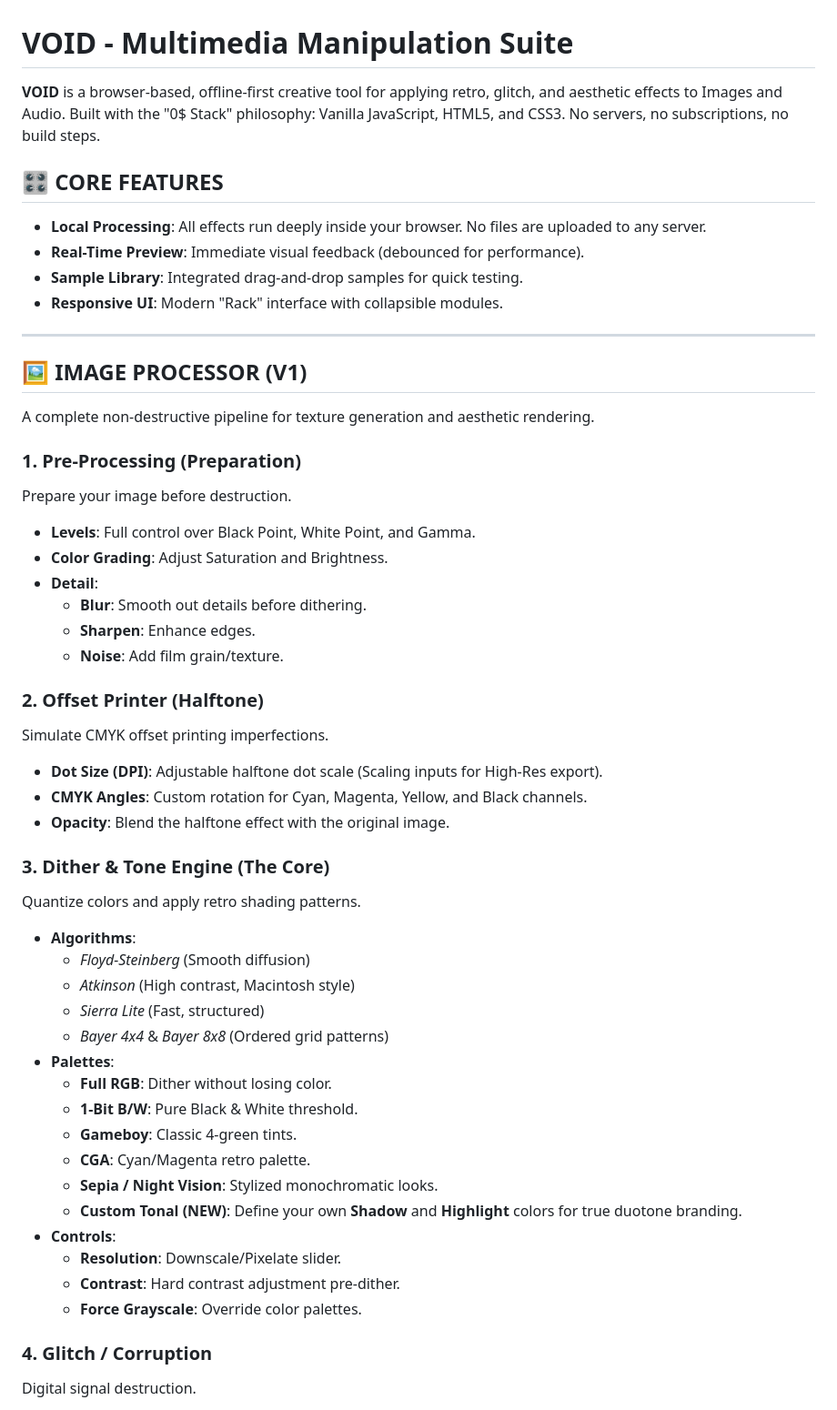
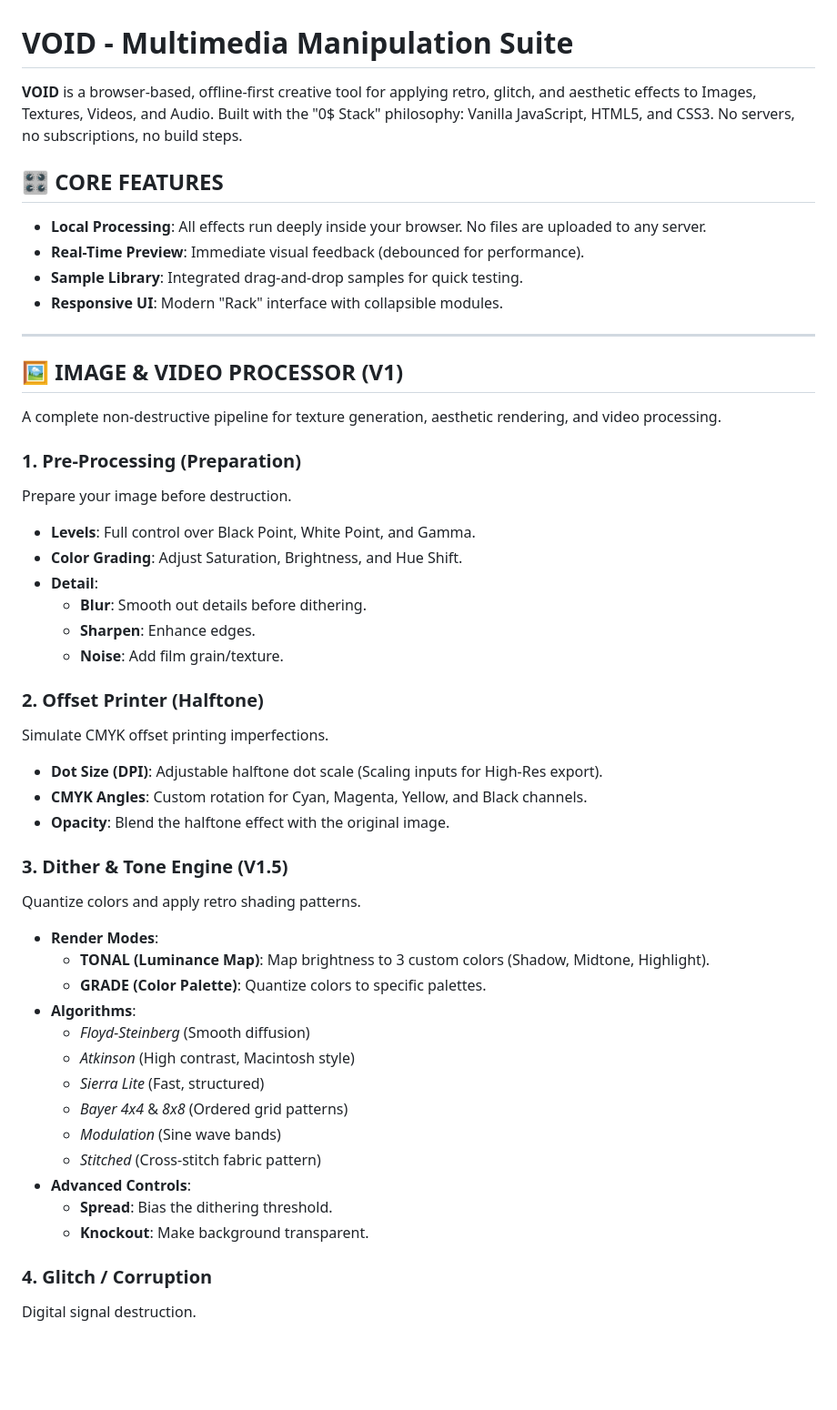
Before and after one commit to DualsFWShield/File-manipulator, a Markdown page: README.md, the part around one of its changes. Shown at 91% size. Drawn GitHub-style; blank space fills up the shorter version.

```diff
--- a/README.md
+++ b/README.md
@@ -1,6 +1,6 @@
 # VOID - Multimedia Manipulation Suite
 
-**VOID** is a browser-based, offline-first creative tool for applying retro, glitch, and aesthetic effects to Images and Audio. Built with the "0$ Stack" philosophy: Vanilla JavaScript, HTML5, and CSS3. No servers, no subscriptions, no build steps.
+**VOID** is a browser-based, offline-first creative tool for applying retro, glitch, and aesthetic effects to Images, Textures, Videos, and Audio. Built with the "0$ Stack" philosophy: Vanilla JavaScript, HTML5, and CSS3. No servers, no subscriptions, no build steps.
 
 ## 🎛️ CORE FEATURES
 
@@ -11,14 +11,14 @@
 
 ---
 
-## 🖼️ IMAGE PROCESSOR (V1)
+## 🖼️ IMAGE & VIDEO PROCESSOR (V1)
 
-A complete non-destructive pipeline for texture generation and aesthetic rendering.
+A complete non-destructive pipeline for texture generation, aesthetic rendering, and video processing.
 
 ### 1. Pre-Processing (Preparation)
 Prepare your image before destruction.
 *   **Levels**: Full control over Black Point, White Point, and Gamma.
-*   **Color Grading**: Adjust Saturation and Brightness.
+*   **Color Grading**: Adjust Saturation, Brightness, and Hue Shift.
 *   **Detail**:
     *   **Blur**: Smooth out details before dithering.
     *   **Sharpen**: Enhance edges.
@@ -30,24 +30,21 @@ Simulate CMYK offset printing imperfections.
 *   **CMYK Angles**: Custom rotation for Cyan, Magenta, Yellow, and Black channels.
 *   **Opacity**: Blend the halftone effect with the original image.
 
-### 3. Dither & Tone Engine (The Core)
+### 3. Dither & Tone Engine (V1.5)
 Quantize colors and apply retro shading patterns.
+*   **Render Modes**:
+    *   **TONAL (Luminance Map)**: Map brightness to 3 custom colors (Shadow, Midtone, Highlight).
+    *   **GRADE (Color Palette)**: Quantize colors to specific palettes.
 *   **Algorithms**:
     *   *Floyd-Steinberg* (Smooth diffusion)
     *   *Atkinson* (High contrast, Macintosh style)
     *   *Sierra Lite* (Fast, structured)
-    *   *Bayer 4x4* & *Bayer 8x8* (Ordered grid patterns)
-*   **Palettes**:
-    *   **Full RGB**: Dither without losing color.
-    *   **1-Bit B/W**: Pure Black & White threshold.
-    *   **Gameboy**: Classic 4-green tints.
-    *   **CGA**: Cyan/Magenta retro palette.
-    *   **Sepia / Night Vision**: Stylized monochromatic looks.
-    *   **Custom Tonal (NEW)**: Define your own **Shadow** and **Highlight** colors for true duotone branding.
-*   **Controls**:
-    *   **Resolution**: Downscale/Pixelate slider.
-    *   **Contrast**: Hard contrast adjustment pre-dither.
-    *   **Force Grayscale**: Override color palettes.
+    *   *Bayer 4x4* & *8x8* (Ordered grid patterns)
+    *   *Modulation* (Sine wave bands)
+    *   *Stitched* (Cross-stitch fabric pattern)
+*   **Advanced Controls**:
+    *   **Spread**: Bias the dithering threshold.
+    *   **Knockout**: Make background transparent.
 
 ### 4. Glitch / Corruption
 Digital signal destruction.
```
Also changed, not shown: other parts of README.md (+38 -17 lines).
